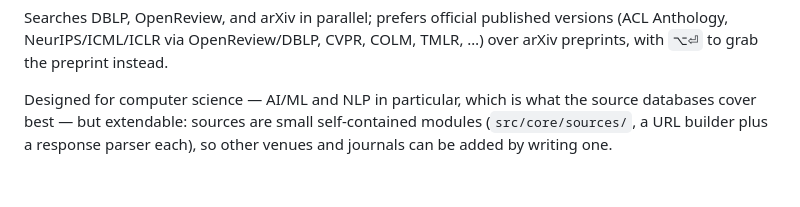
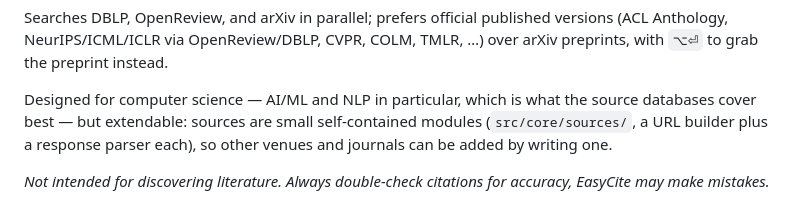
Before and after one commit to jiviteshjain/easycite, a Markdown page: README.md, the part around the change. Rendered like a GitHub page; blank space fills up the shorter version.

Commit message:
Update README.md
Added a note about the intended use and limitations of EasyCite.

```diff
--- a/README.md
+++ b/README.md
@@ -5,6 +5,8 @@ Fast citation insertion for Overleaf on Google Chrome. Press **Ctrl/Cmd+Shift+E*
 Searches DBLP, OpenReview, and arXiv in parallel; prefers official published versions (ACL Anthology, NeurIPS/ICML/ICLR via OpenReview/DBLP, CVPR, COLM, TMLR, …) over arXiv preprints, with `⌥⏎` to grab the preprint instead.
 
 Designed for computer science — AI/ML and NLP in particular, which is what the source databases cover best — but extendable: sources are small self-contained modules (`src/core/sources/`, a URL builder plus a response parser each), so other venues and journals can be added by writing one.
+
+_Not intended for discovering literature. Always double-check citations for accuracy, EasyCite may make mistakes._
 
 <p align="center">
   <img src="docs/easycite-overlay.png" alt="EasyCite search overlay docked on the right of an Overleaf project" width="420">
```
